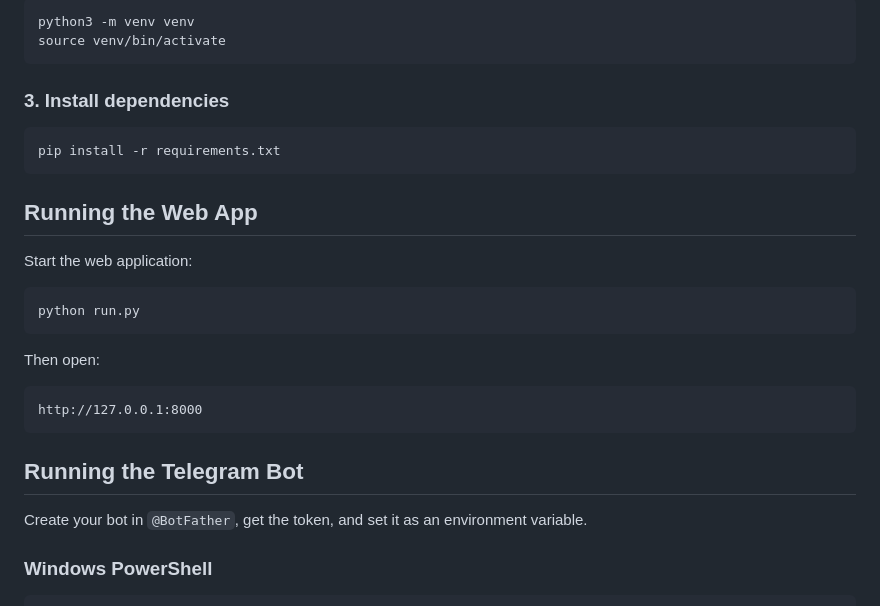
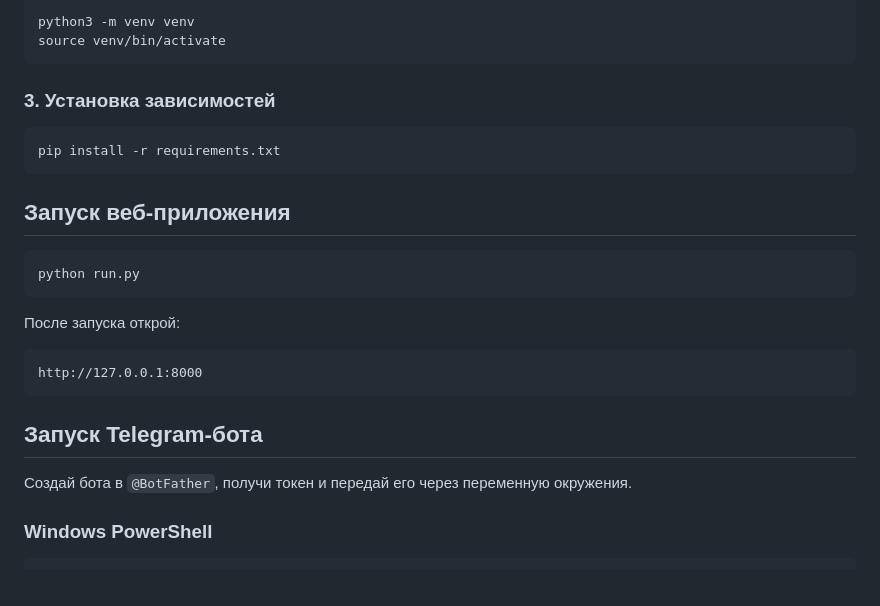
Before and after one commit to Xelmor/student-assistant, a Markdown page: README.md, the part around one of its changes. GitHub-like rendering; blank space fills up the shorter version.

````diff
--- a/README.md
+++ b/README.md
@@ -89,29 +89,27 @@ python3 -m venv venv
 source venv/bin/activate
 ```
 
-### 3. Install dependencies
+### 3. Установка зависимостей
 
 ```bash
 pip install -r requirements.txt
 ```
 
-## Running the Web App
-
-Start the web application:
+## Запуск веб-приложения
 
 ```bash
 python run.py
 ```
 
-Then open:
+После запуска открой:
 
 ```text
 http://127.0.0.1:8000
 ```
 
-## Running the Telegram Bot
+## Запуск Telegram-бота
 
-Create your bot in `@BotFather`, get the token, and set it as an environment variable.
+Создай бота в `@BotFather`, получи токен и передай его через переменную окружения.
 
 ### Windows PowerShell
 
````
Also changed, not shown: other parts of README.md (+63 -69 lines).
